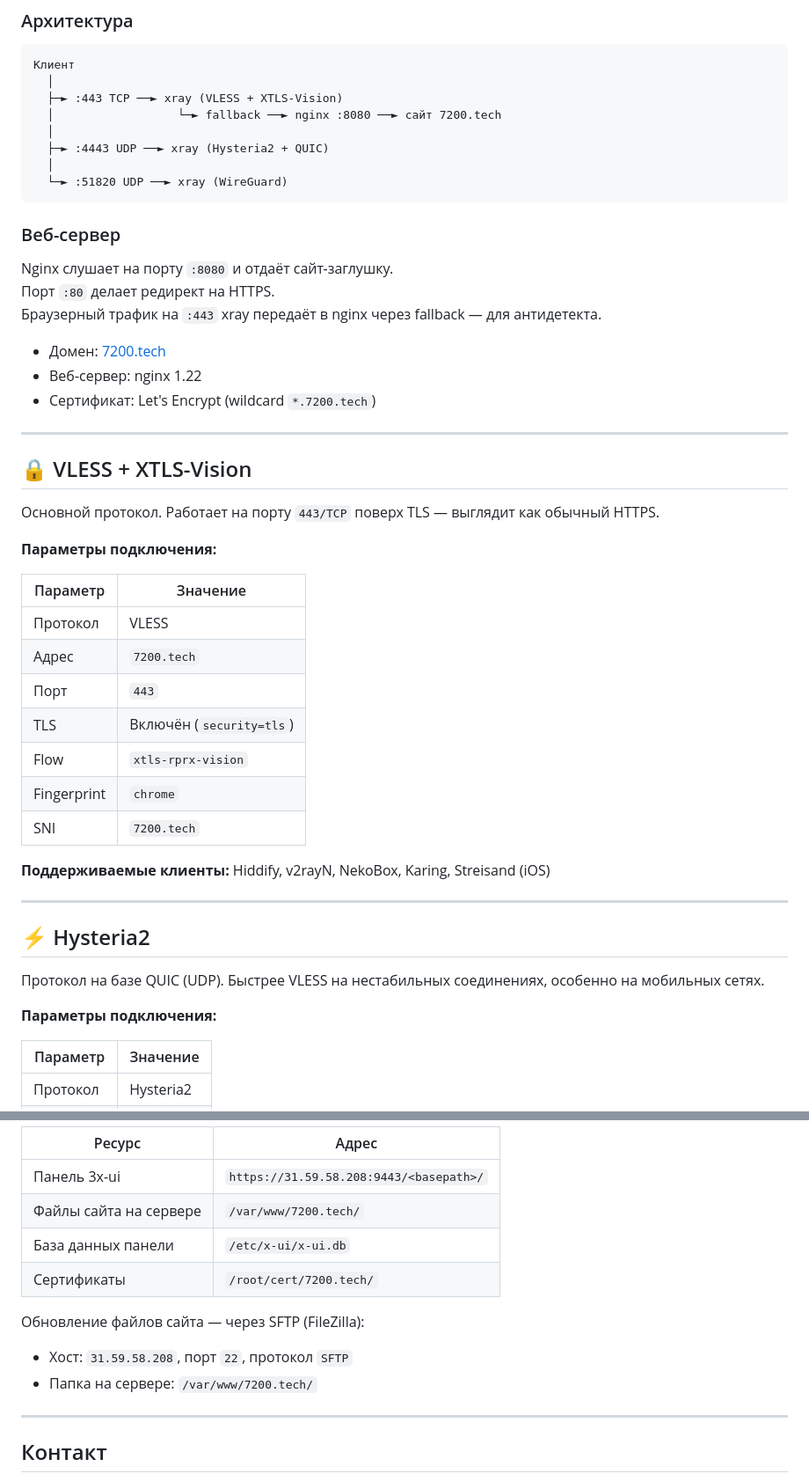
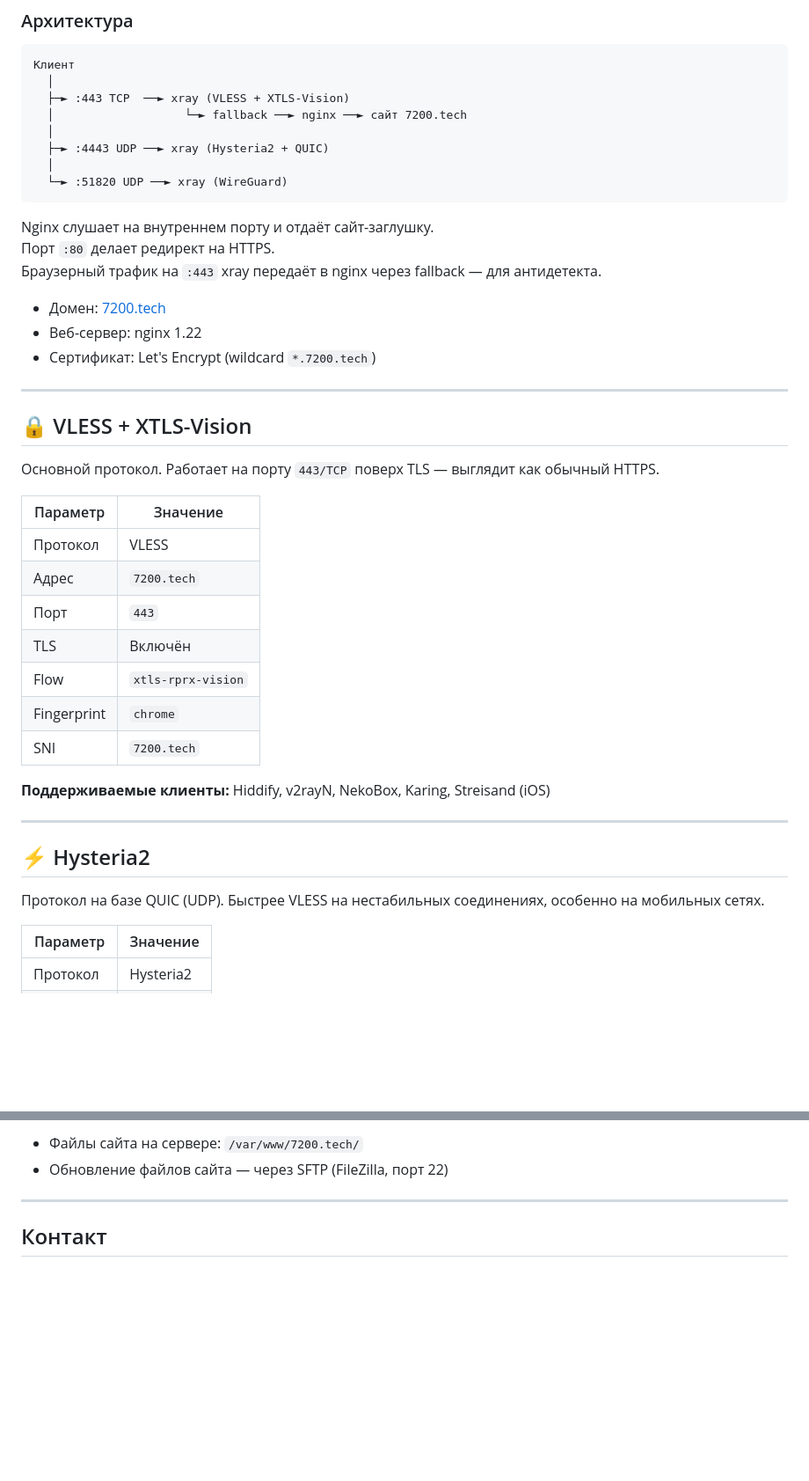
Before and after one commit to svv7200/7200.tech, a Markdown page: README.md, 2 parts joined by grey strips. Shown at 88% size. Drawn GitHub-style; blank space fills up the shorter version.

````diff
--- a/README.md
+++ b/README.md
@@ -30,17 +30,15 @@
 ```
 Клиент
   │
-  ├─► :443 TCP ──► xray (VLESS + XTLS-Vision)
-  │                  └─► fallback ──► nginx :8080 ──► сайт 7200.tech
+  ├─► :443 TCP  ──► xray (VLESS + XTLS-Vision)
+  │                   └─► fallback ──► nginx ──► сайт 7200.tech
   │
   ├─► :4443 UDP ──► xray (Hysteria2 + QUIC)
   │
   └─► :51820 UDP ──► xray (WireGuard)
 ```
 
-### Веб-сервер
-
-Nginx слушает на порту `:8080` и отдаёт сайт-заглушку.
+Nginx слушает на внутреннем порту и отдаёт сайт-заглушку.
 Порт `:80` делает редирект на HTTPS.
 Браузерный трафик на `:443` xray передаёт в nginx через fallback — для антидетекта.
 
@@ -54,14 +52,12 @@ Nginx слушает на порту `:8080` и отдаёт сайт-заглу
 
 Основной протокол. Работает на порту `443/TCP` поверх TLS — выглядит как обычный HTTPS.
 
-**Параметры подключения:**
-
 | Параметр | Значение |
 |----------|----------|
 | Протокол | VLESS |
 | Адрес | `7200.tech` |
 | Порт | `443` |
-| TLS | Включён (`security=tls`) |
+| TLS | Включён |
 | Flow | `xtls-rprx-vision` |
 | Fingerprint | `chrome` |
 | SNI | `7200.tech` |
@@ -73,8 +69,6 @@ Nginx слушает на порту `:8080` и отдаёт сайт-заглу
 ## ⚡ Hysteria2
 
 Протокол на базе QUIC (UDP). Быстрее VLESS на нестабильных соединениях, особенно на мобильных сетях.
-
-**Параметры подключения:**
 
 | Параметр | Значение |
 |----------|----------|
@@ -172,14 +158,6 @@ https://7200.tech:2096/sub/<sub_id>
 
-| Ресурс | Адрес |
-|--------|-------|
-| Панель 3x-ui | `https://31.59.58.208:9443/<basepath>/` |
-| Файлы сайта на сервере | `/var/www/7200.tech/` |
-| База данных панели | `/etc/x-ui/x-ui.db` |
-| Сертификаты | `/root/cert/7200.tech/` |
-
-Обновление файлов сайта — через SFTP (FileZilla):
-- Хост: `31.59.58.208`, порт `22`, протокол `SFTP`
-- Папка на сервере: `/var/www/7200.tech/`
+- Файлы сайта на сервере: `/var/www/7200.tech/`
+- Обновление файлов сайта — через SFTP (FileZilla, порт 22)
 
 ---
 
````
Also changed, not shown: other parts of README.md (+8 -16 lines).
